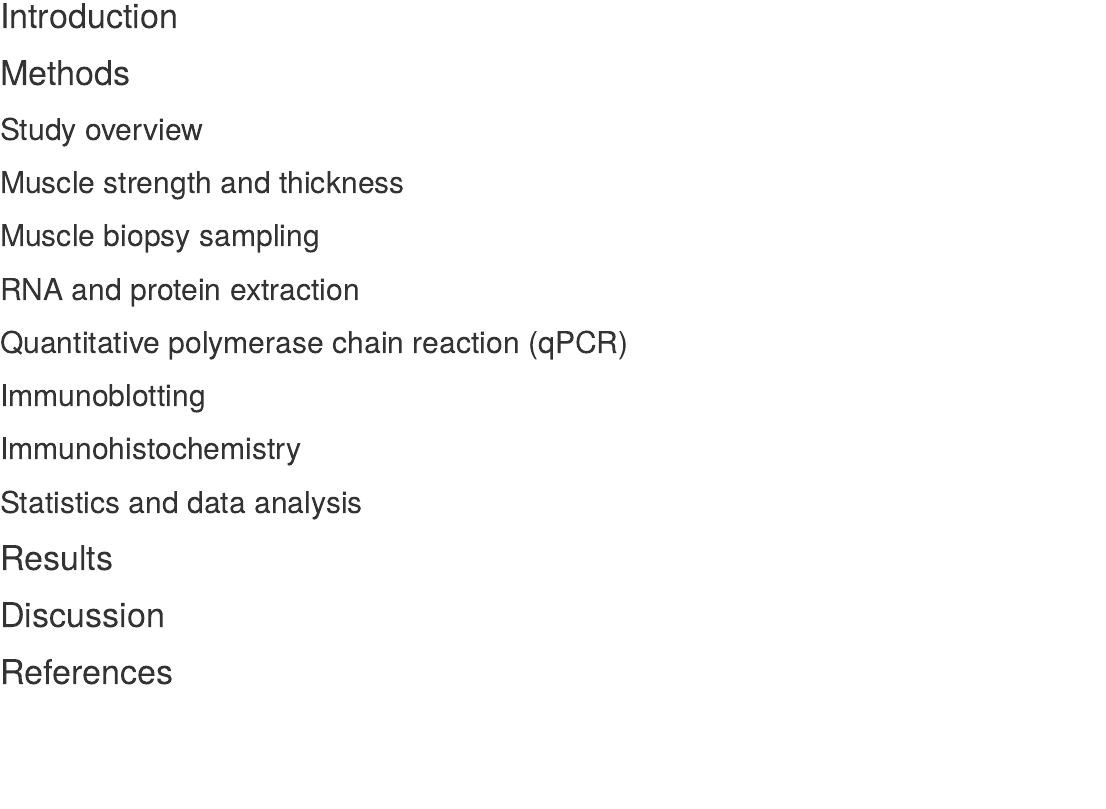
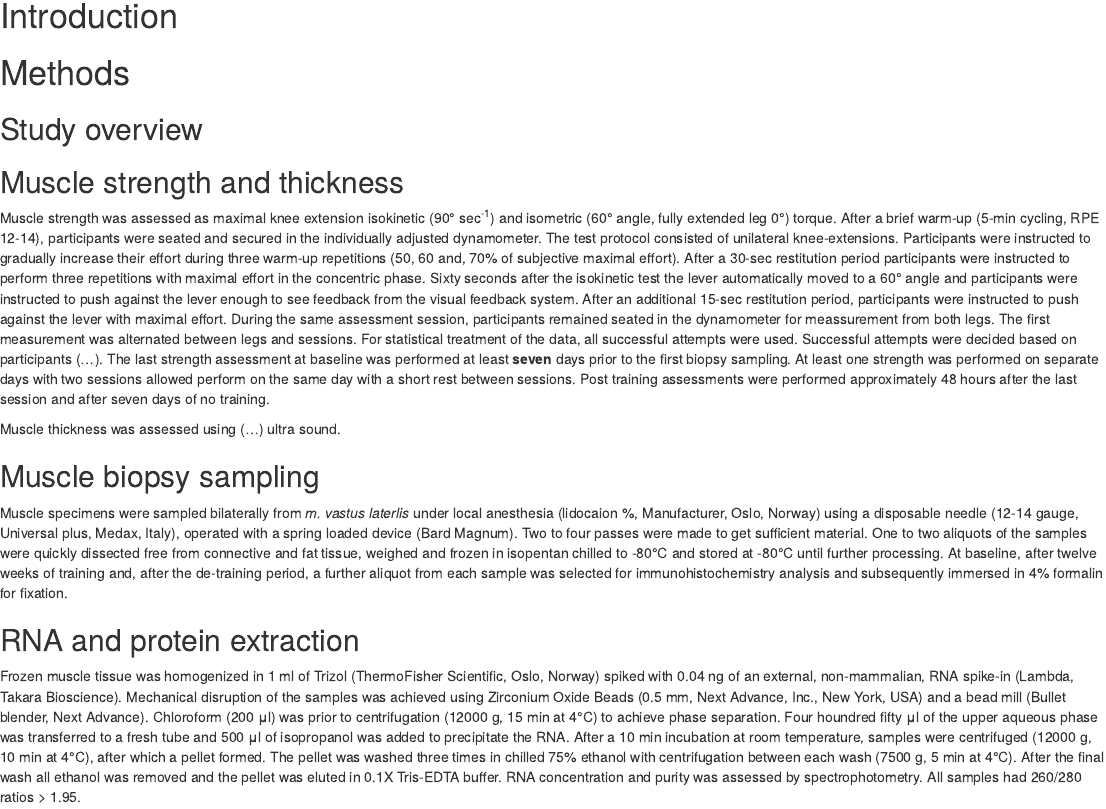
Before and after one commit to dhammarstrom/ribo-accum-paper, an R Markdown document (manuscript.Rmd): the page in a window 1100 px wide, from 510 px down. Rendered offline with R 4.5, knitr and Pandoc, with nearby package versions; drawn as R Markdown's standard HTML page in place of the format the file asks for; some code elsewhere in the file could not run offline; a font, style sheet, LaTeX package, included part or bibliography that could not be used is replaced or left out.

Commit message:
updates in methods section

```diff
--- a/manuscript.Rmd
+++ b/manuscript.Rmd
@@ -74,7 +74,14 @@ Abstract...
 ## Study overview
 
 ## Muscle strength and thickness
+Muscle strength was assessed as maximal knee extension isokinetic (90&deg; sec<sup>-1</sup>) and isometric (60&deg; angle, fully extended leg 0&deg;) torque. After a brief warm-up (5-min cycling, RPE 12-14), participants were seated and secured in the individually adjusted dynamometer. The test protocol consisted of unilateral knee-extensions. Participants were instructed to gradually increase their effort during three warm-up repetitions (50, 60 and, 70% of subjective maximal effort). After a 30-sec restitution period participants were instructed to perform three repetitions with maximal effort in the concentric phase. Sixty seconds after the isokinetic test the lever automatically moved to a 60&deg; angle and participants were instructed to push against the lever enough to see feedback from the visual feedback system. After an additional 15-sec restitution period, participants were instructed to push against the lever with maximal effort. During the same assessment session, participants remained seated in the dynamometer for meassurement from both legs. The first measurement was alternated between legs and sessions. For statistical treatment of the data, all successful attempts were used. Successful attempts were decided based on participants (...). The last strength assessment at baseline was performed at least **seven** days prior to the first biopsy sampling. At least one strength was performed on separate days with two sessions allowed perform on the same day with a short rest between sessions. Post training assessments were performed approximately 48 hours after the last session and after seven days of no training.
+
+Muscle thickness was assessed using (...) ultra sound.
+
 
 ## Muscle biopsy sampling
+Muscle specimens were sampled bilaterally from *m. vastus laterlis* under local anesthesia (lidocaion %, Manufacturer, Oslo, Norway) using a disposable needle (12-14 gauge, Universal plus, Medax, Italy), operated with a spring loaded device (Bard Magnum). Two to four passes were made to get sufficient material. One to two aliquots of the samples were quickly dissected free from connective and fat tissue, weighed and frozen in isopentan chilled to -80&deg;C and stored at -80&deg;C until further processing. At baseline, after twelve weeks of training and, after the de-training period, a further aliquot from each sample was selected for immunohistochemistry analysis and subsequently immersed in 4% formalin for fixation.
+
 
 ## RNA and protein extraction
+Frozen muscle tissue was homogenized in 1 ml of Trizol (ThermoFisher Scientific, Oslo, Norway) spiked with 0.04 ng of an external, non-mammalian, RNA spike-in (Lambda, Takara Bioscience). Mechanical disruption of the samples was achieved using Zirconium Oxide Beads (0.5 mm, Next Advance, Inc., New York, USA) and a bead mill (Bullet blender, Next Advance). Chloroform (200 &#956;l) was prior to centrifugation (12000 g, 15 min at 4&deg;C) to achieve phase separation. Four houndred fifty &#956;l of the upper aqueous phase was transferred to a fresh tube and 500 &#956;l of isopropanol was added to precipitate the RNA. After a 10 min incubation at room temperature, samples were centrifuged (12000 g, 10 min at 4&deg;C), after which a pellet formed. The pellet was washed three times in chilled 75% ethanol with centrifugation between each wash (7500 g, 5 min at 4&deg;C). After the final wash all ethanol was removed and the pellet was eluted in 0.1X Tris-EDTA buffer. RNA concentration and purity was assessed by spectrophotometry. All samples had 260/280 ratios > 1.95.
```
Also changed, not shown: manuscript.Rmd (6 more changed lines), 2 other files.
